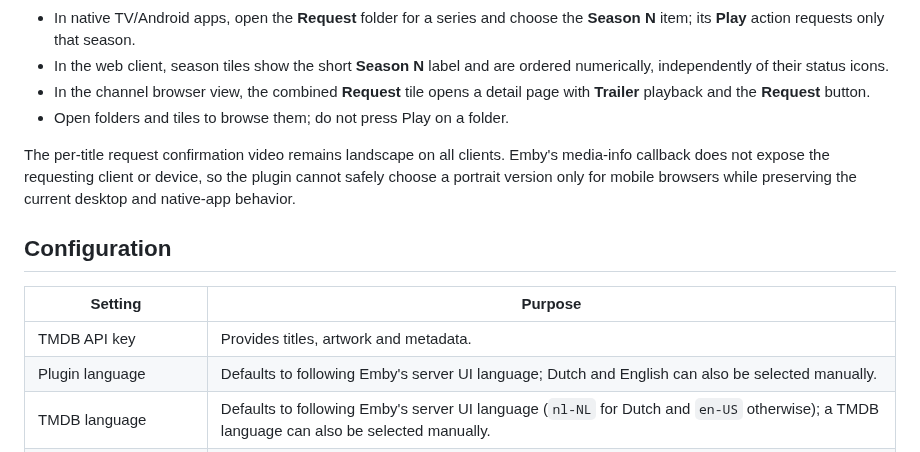
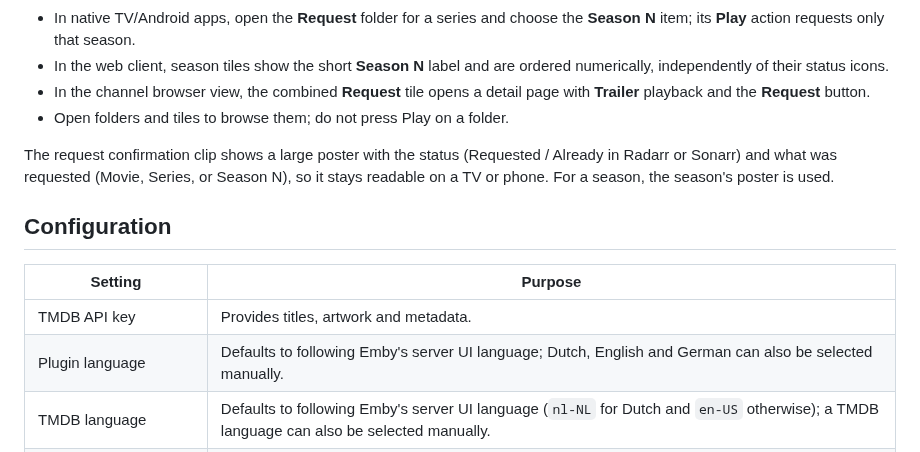
Before and after one commit to mrmuiz/Discover-Media, a Markdown page: README.md, the part around one of its changes. Drawn GitHub-style.

```diff
--- a/README.md
+++ b/README.md
@@ -69,14 +91,14 @@ For Docker, do not use `localhost` for Radarr or Sonarr unless those services sh
 - In the channel browser view, the combined **Request** tile opens a detail page with **Trailer** playback and the **Request** button.
 - Open folders and tiles to browse them; do not press Play on a folder.
 
-The per-title request confirmation video remains landscape on all clients. Emby's media-info callback does not expose the requesting client or device, so the plugin cannot safely choose a portrait version only for mobile browsers while preserving the current desktop and native-app behavior.
+The request confirmation clip shows a large poster with the status (Requested / Already in Radarr or Sonarr) and what was requested (Movie, Series, or Season N), so it stays readable on a TV or phone. For a season, the season's poster is used.
 
 ## Configuration
 
 | Setting | Purpose |
 |---|---|
 | TMDB API key | Provides titles, artwork and metadata. |
-| Plugin language | Defaults to following Emby's server UI language; Dutch and English can also be selected manually. |
+| Plugin language | Defaults to following Emby's server UI language; Dutch, English and German can also be selected manually. |
 | TMDB language | Defaults to following Emby's server UI language (`nl-NL` for Dutch and `en-US` otherwise); a TMDB language can also be selected manually. |
 | Radarr URL and API key | Sends movie requests to Radarr. |
 | Sonarr URL and API key | Sends series requests to Sonarr. |
```
Also changed, not shown: other parts of README.md (+27 -5 lines), CHANGELOG.md (+2 -1 lines), docs/screenshots/discover-media-channel.jpg (added), docs/screenshots/discover-request-trailer-tiles.jpg (added), docs/screenshots/discover-season-detail.jpg (added), docs/screenshots/discover-seasons.jpg (added), docs/screenshots/discover-series-genres.jpg (added), docs/screenshots/discover-trailer-page.jpg (added).
